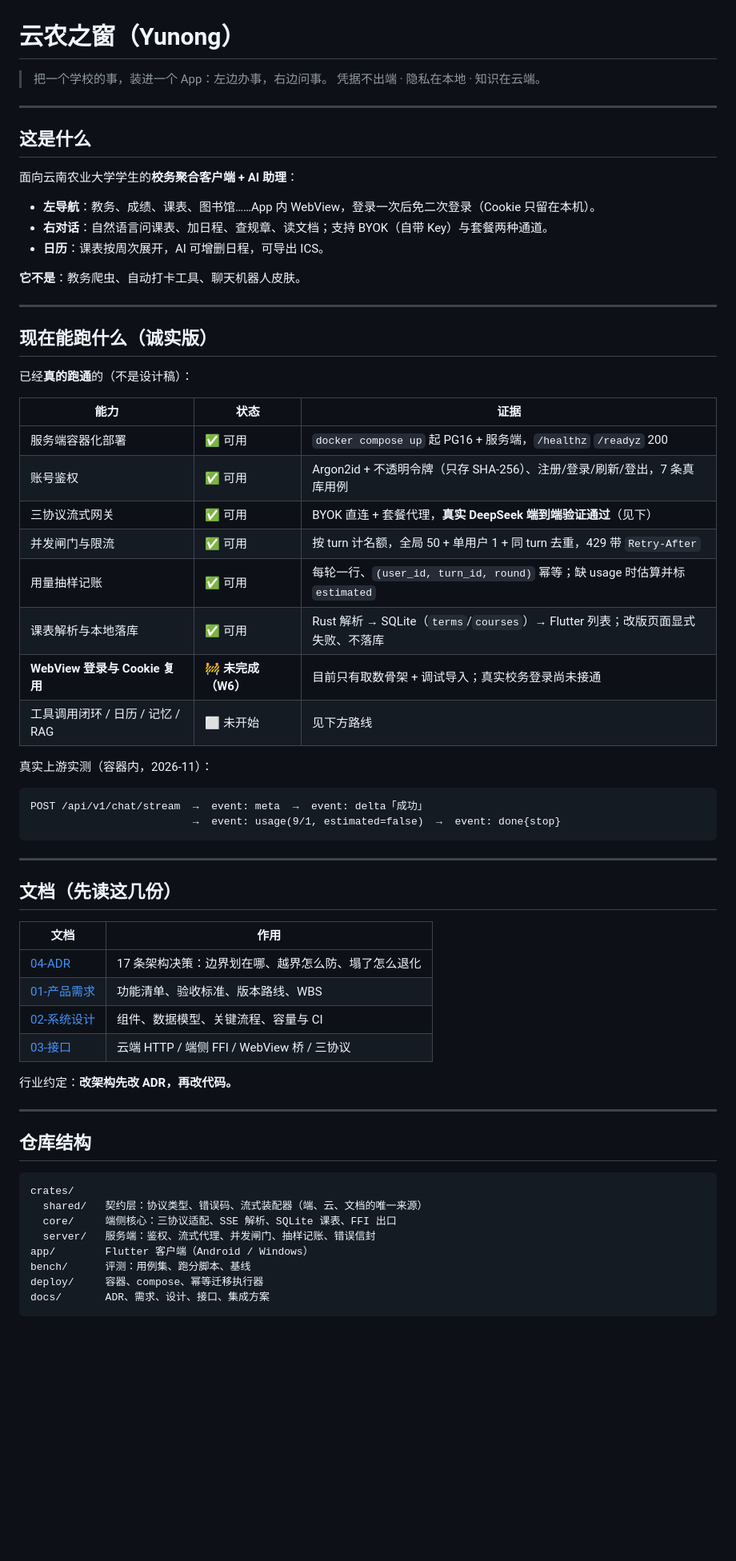
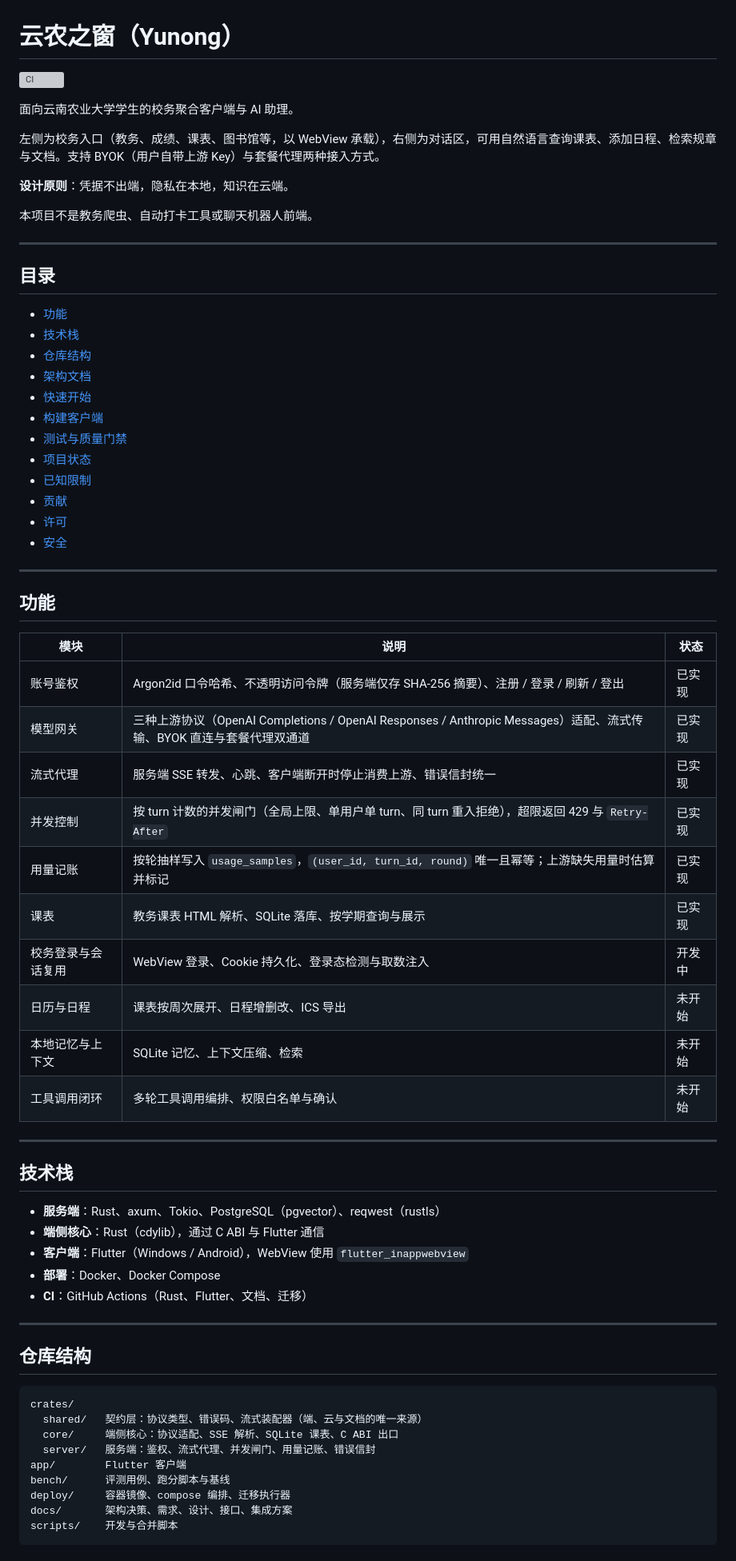
Before and after one commit to window-of-ynau/Window-of-YNAU, a Markdown page: README.md, the part around one of its changes. Shown at 80% size. Rendered like a GitHub page; blank space fills up the shorter version; grey boxes are pictures that could not be loaded.

````diff
--- a/README.md
+++ b/README.md
@@ -1,56 +1,58 @@
 # 云农之窗（Yunong）
 
-> 把一个学校的事，装进一个 App：左边办事，右边问事。
-> 凭据不出端 · 隐私在本地 · 知识在云端。
+[![CI](https://github.com/window-of-ynau/Window-of-YNAU/actions/workflows/ci.yml/badge.svg)](https://github.com/window-of-ynau/Window-of-YNAU/actions/workflows/ci.yml)
+
+面向云南农业大学学生的校务聚合客户端与 AI 助理。
+
+左侧为校务入口（教务、成绩、课表、图书馆等，以 WebView 承载），右侧为对话区，可用自然语言查询课表、添加日程、检索规章与文档。支持 BYOK（用户自带上游 Key）与套餐代理两种接入方式。
+
+**设计原则**：凭据不出端，隐私在本地，知识在云端。
+
+本项目不是教务爬虫、自动打卡工具或聊天机器人前端。
 
 ---
 
-## 这是什么
+## 目录
 
-面向云南农业大学学生的**校务聚合客户端 + AI 助理**：
-
-- **左导航**：教务、成绩、课表、图书馆……App 内 WebView，登录一次后免二次登录（Cookie 只留在本机）。
-- **右对话**：自然语言问课表、加日程、查规章、读文档；支持 BYOK（自带 Key）与套餐两种通道。
-- **日历**：课表按周次展开，AI 可增删日程，可导出 ICS。
-
-**它不是**：教务爬虫、自动打卡工具、聊天机器人皮肤。
+- [功能](#功能)
+- [技术栈](#技术栈)
+- [仓库结构](#仓库结构)
+- [架构文档](#架构文档)
+- [快速开始](#快速开始)
+- [构建客户端](#构建客户端)
+- [测试与质量门禁](#测试与质量门禁)
+- [项目状态](#项目状态)
+- [已知限制](#已知限制)
+- [贡献](#贡献)
+- [许可](#许可)
+- [安全](#安全)
 
 ---
 
-## 现在能跑什么（诚实版）
+## 功能
 
-已经**真的跑通**的（不是设计稿）：
-
-| 能力 | 状态 | 证据 |
+| 模块 | 说明 | 状态 |
 |---|---|---|
-| 服务端容器化部署 | ✅ 可用 | `docker compose up` 起 PG16 + 服务端，`/healthz` `/readyz` 200 |
-| 账号鉴权 | ✅ 可用 | Argon2id + 不透明令牌（只存 SHA-256）、注册/登录/刷新/登出，7 条真库用例 |
-| 三协议流式网关 | ✅ 可用 | BYOK 直连 + 套餐代理，**真实 DeepSeek 端到端验证通过**（见下） |
-| 并发闸门与限流 | ✅ 可用 | 按 turn 计名额，全局 50 + 单用户 1 + 同 turn 去重，429 带 `Retry-After` |
-| 用量抽样记账 | ✅ 可用 | 每轮一行、`(user_id, turn_id, round)` 幂等；缺 usage 时估算并标 `estimated` |
-| 课表解析与本地落库 | ✅ 可用 | Rust 解析 → SQLite（`terms`/`courses`）→ Flutter 列表；改版页面显式失败、不落库 |
-| **WebView 登录与 Cookie 复用** | 🚧 **未完成（W6）** | 目前只有取数骨架 + 调试导入；真实校务登录尚未接通 |
-| 工具调用闭环 / 日历 / 记忆 / RAG | ⬜ 未开始 | 见下方路线 |
-
-真实上游实测（容器内，2026-11）：
-
-```
-POST /api/v1/chat/stream  →  event: meta  →  event: delta「成功」
-                          →  event: usage(9/1, estimated=false)  →  event: done{stop}
-```
+| 账号鉴权 | Argon2id 口令哈希、不透明访问令牌（服务端仅存 SHA-256 摘要）、注册 / 登录 / 刷新 / 登出 | 已实现 |
+| 模型网关 | 三种上游协议（OpenAI Completions / OpenAI Responses / Anthropic Messages）适配、流式传输、BYOK 直连与套餐代理双通道 | 已实现 |
+| 流式代理 | 服务端 SSE 转发、心跳、客户端断开时停止消费上游、错误信封统一 | 已实现 |
+| 并发控制 | 按 turn 计数的并发闸门（全局上限、单用户单 turn、同 turn 重入拒绝），超限返回 429 与 `Retry-After` | 已实现 |
+| 用量记账 | 按轮抽样写入 `usage_samples`，`(user_id, turn_id, round)` 唯一且幂等；上游缺失用量时估算并标记 | 已实现 |
+| 课表 | 教务课表 HTML 解析、SQLite 落库、按学期查询与展示 | 已实现 |
+| 校务登录与会话复用 | WebView 登录、Cookie 持久化、登录态检测与取数注入 | 开发中 |
+| 日历与日程 | 课表按周次展开、日程增删改、ICS 导出 | 未开始 |
+| 本地记忆与上下文 | SQLite 记忆、上下文压缩、检索 | 未开始 |
+| 工具调用闭环 | 多轮工具调用编排、权限白名单与确认 | 未开始 |
 
 ---
 
-## 文档（先读这几份）
+## 技术栈
 
-| 文档 | 作用 |
-|---|---|
-| [04-ADR](docs/04-ADR.md) | 17 条架构决策：边界划在哪、越界怎么防、塌了怎么退化 |
-| [01-产品需求](docs/01-产品需求文档.md) | 功能清单、验收标准、版本路线、WBS |
-| [02-系统设计](docs/02-系统设计文档.md) | 组件、数据模型、关键流程、容量与 CI |
-| [03-接口](docs/03-接口文档.md) | 云端 HTTP / 端侧 FFI / WebView 桥 / 三协议 |
-
-行业约定：**改架构先改 ADR，再改代码。**
+- **服务端**：Rust、axum、Tokio、PostgreSQL（pgvector）、reqwest（rustls）
+- **端侧核心**：Rust（cdylib），通过 C ABI 与 Flutter 通信
+- **客户端**：Flutter（Windows / Android），WebView 使用 `flutter_inappwebview`
+- **部署**：Docker、Docker Compose
+- **CI**：GitHub Actions（Rust、Flutter、文档、迁移）
 
 ---
 
@@ -58,11 +60,12 @@ POST /api/v1/chat/stream  →  event: meta  →  event: delta「成功」
 
 ```
 crates/
-  shared/   契约层：协议类型、错误码、流式装配器（端、云、文档的唯一来源）
-  core/     端侧核心：三协议适配、SSE 解析、SQLite 课表、FFI 出口
-  server/   服务端：鉴权、流式代理、并发闸门、抽样记账、错误信封
-app/        Flutter 客户端（Android / Windows）
-bench/      评测：用例集、跑分脚本、基线
-deploy/     容器、compose、幂等迁移执行器
-docs/       ADR、需求、设计、接口、集成方案
+  shared/   契约层：协议类型、错误码、流式装配器（端、云与文档的唯一来源）
+  core/     端侧核心：协议适配、SSE 解析、SQLite 课表、C ABI 出口
+  server/   服务端：鉴权、流式代理、并发闸门、用量记账、错误信封
+app/        Flutter 客户端
+bench/      评测用例、跑分脚本与基线
+deploy/     容器镜像、compose 编排、迁移执行器
+docs/       架构决策、需求、设计、接口、集成方案
+scripts/    开发与合并脚本
 ```
````
Also changed, not shown: other parts of README.md (+99 -48 lines).
